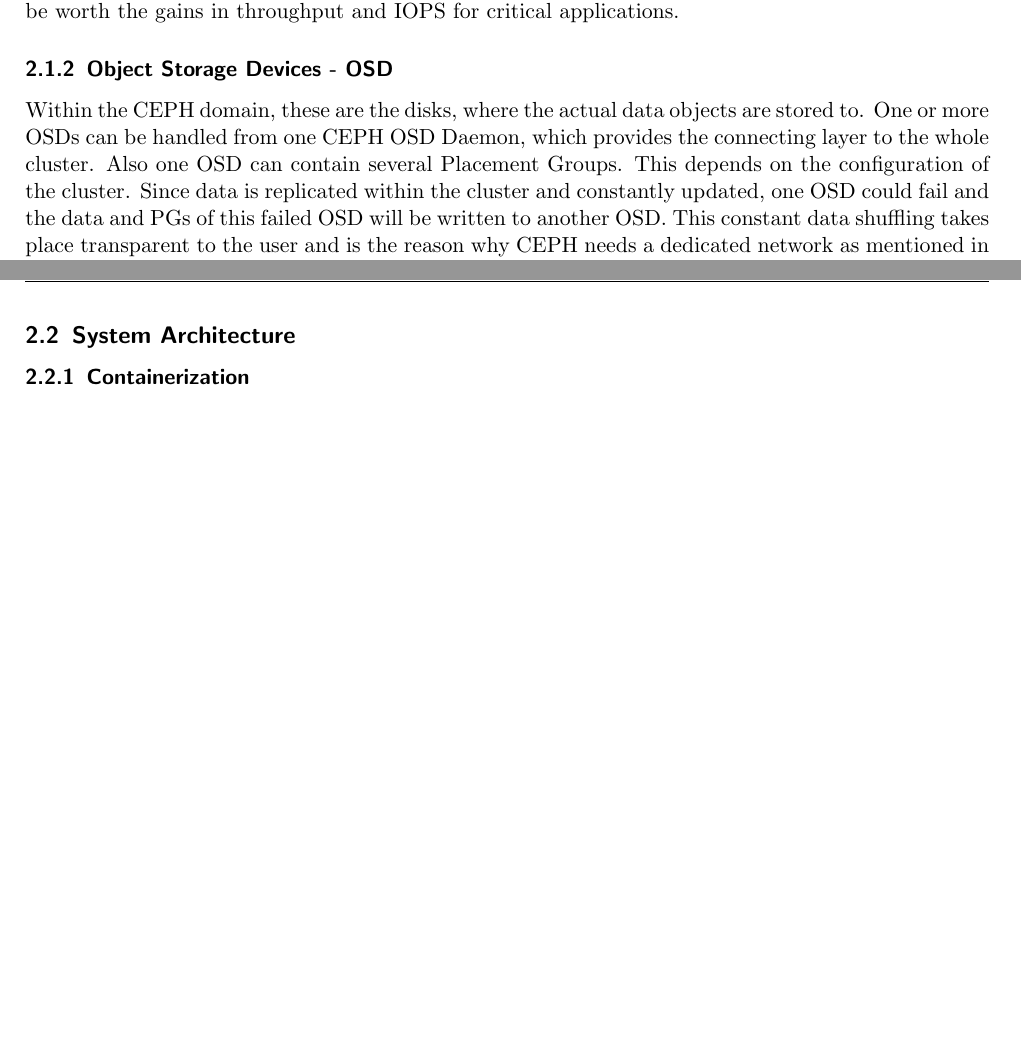
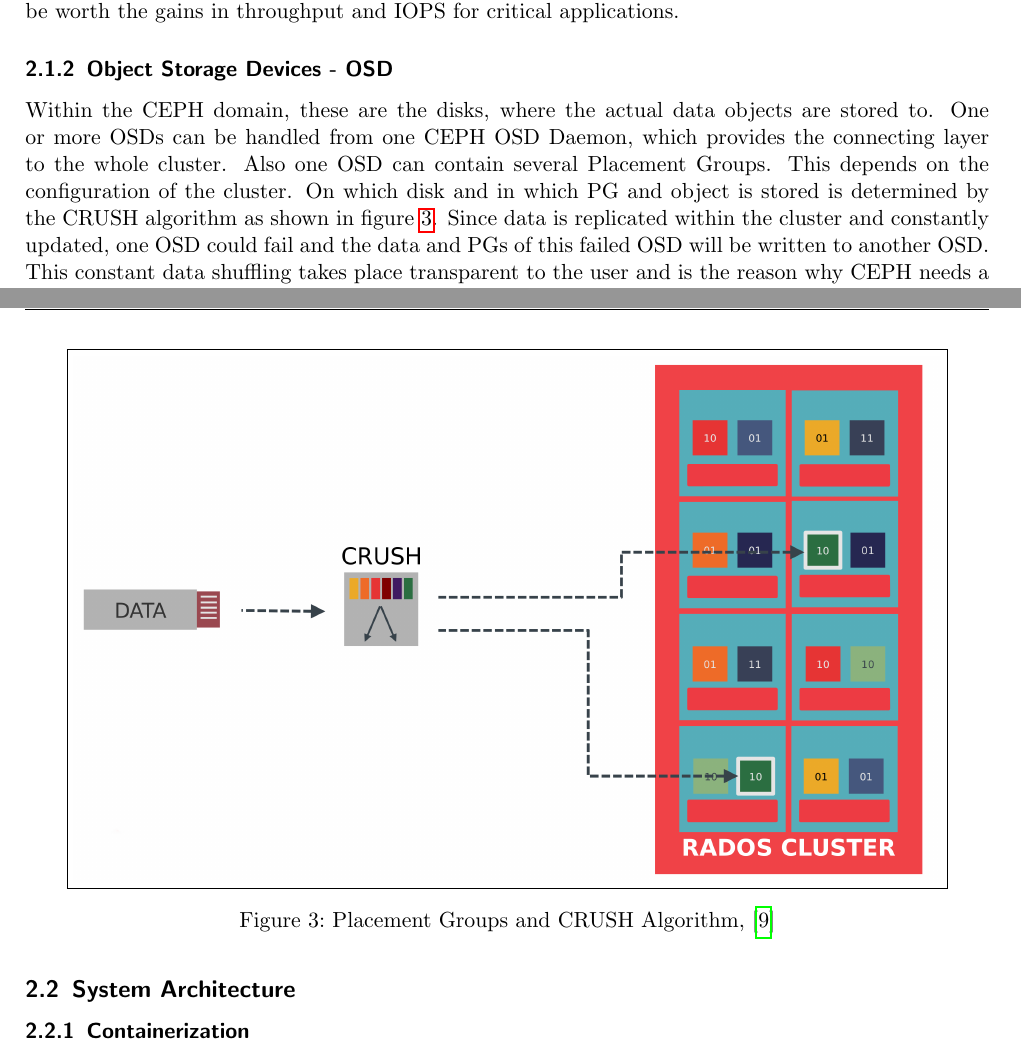
Before and after one commit to codebaard/DockerCEPH, a LaTeX paper (paper/masterdoc.tex): two parts of pages 8 and 9 of 10, joined at a grey line, cut so that both start at the same text, the shorter picture padded with empty space. Compiled offline with pdfLaTeX.

Commit message:
added crush figure

```diff
--- a/paper/masterdoc.tex
+++ b/paper/masterdoc.tex
@@ -289,7 +290,8 @@
 
                 Within the CEPH domain, these are the disks, where the actual data objects are stored to.
                 One or more OSDs can be handled from one CEPH OSD Daemon, which provides the connecting layer to the whole cluster.
-                Also one OSD can contain several Placement Groups. This depends on the configuration of the cluster.
+                Also one OSD can contain several Placement Groups. This depends on the configuration of the cluster. On which disk and in which PG
+                and object is stored is determined by the CRUSH algorithm as shown in figure \ref{fig:ceph-crush}.
                 Since data is replicated within the cluster and constantly updated, one OSD could fail and the data and PGs of this failed
                 OSD will be written to another OSD. This constant data shuffling takes place transparent to the user and is the reason why CEPH
                 needs a dedicated network as mentioned in section \ref{ceph:arch}. How the data is physically stored on the disk differs between
@@ -303,6 +305,13 @@
                 According to the CEPH documentation this is negotiated via the \textit{PAXOS} algorithm\cite{MONcephDocu}.
                 Although a cluster could technically work with just one MON node, it is highly recommended to have at least three MON nodes,
                 preventing a single point of failure.
+
+                \begin{figure}%[H]
+                    \centering
+                    \fbox{\includegraphics[width=0.9\textwidth]{Ceph-crush-map.png}}
+                    \caption{Placement Groups and CRUSH Algorithm, \cite{krenn2020}}
+                    \label{fig:ceph-crush}
+                \end{figure}
 
             \subsubsection{Metadata Server - MDS}
 
```
Also changed, not shown: paper/references.bib (+2 -7 lines), paper/images/Ceph-crush-map.png (added), paper/masterdoc.pdf, paper/masterdoc.tex (3 more changed lines).
